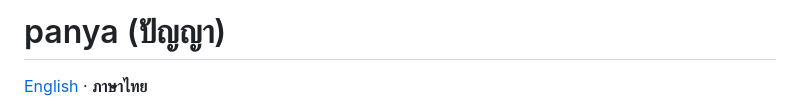
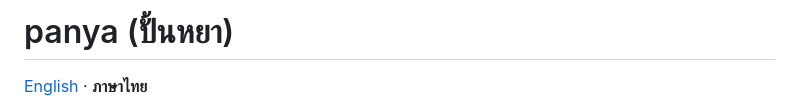
Before and after one commit to ksmaster03/panya, a Markdown page: README.th.md, the part around the change. GitHub-like rendering.

Commit message:
README: Thai name of panya is ปั้นหยา
(cherry picked from commit 6e3349a0076be27718a09ac751d1bb589a0470c2)

```diff
--- a/README.th.md
+++ b/README.th.md
@@ -1,4 +1,4 @@
-# panya (ปัญญา)
+# panya (ปั้นหยา)
 
 [English](README.md) · **ภาษาไทย**
 
```
Also changed, not shown: README.md (+1 -1 lines).
